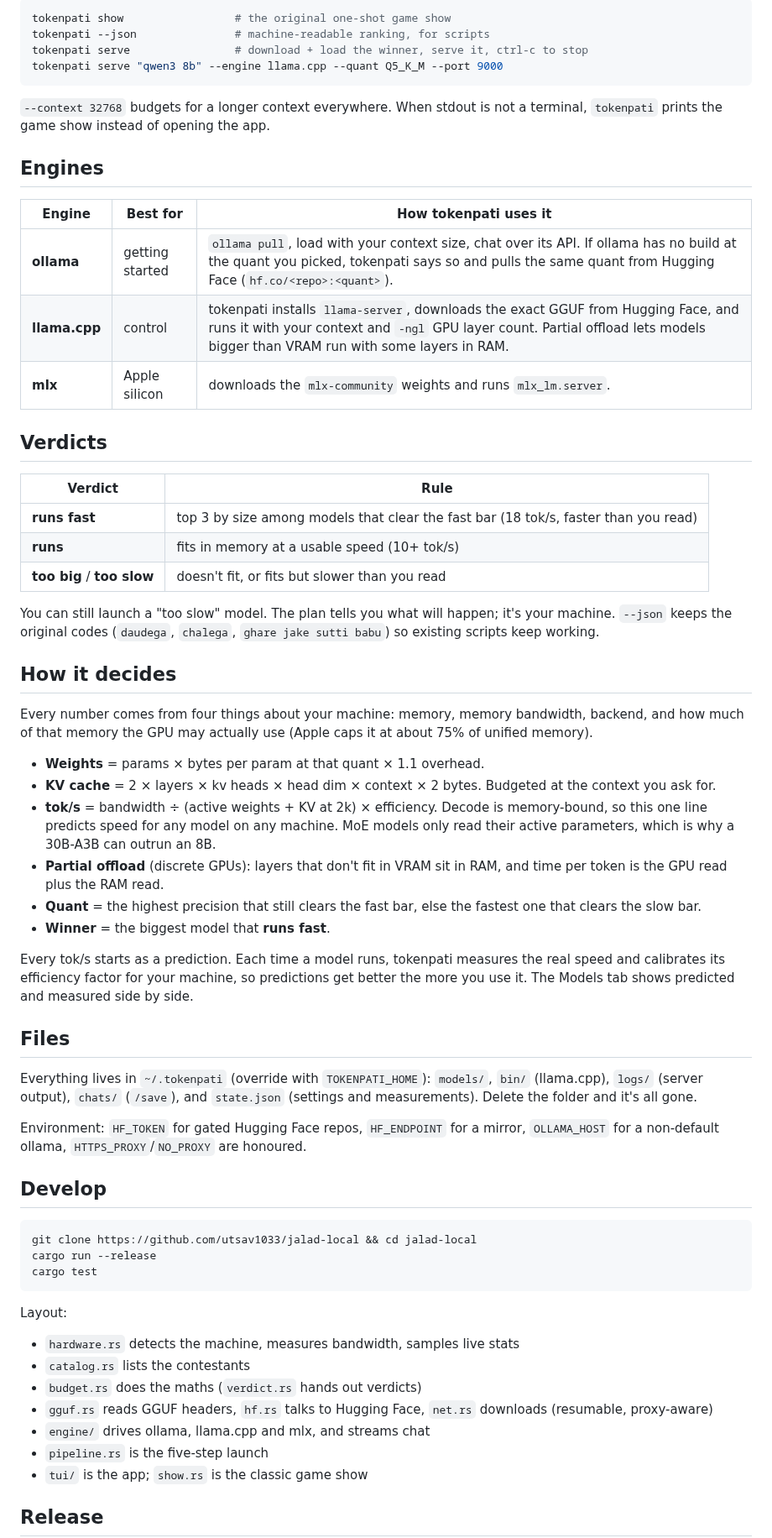
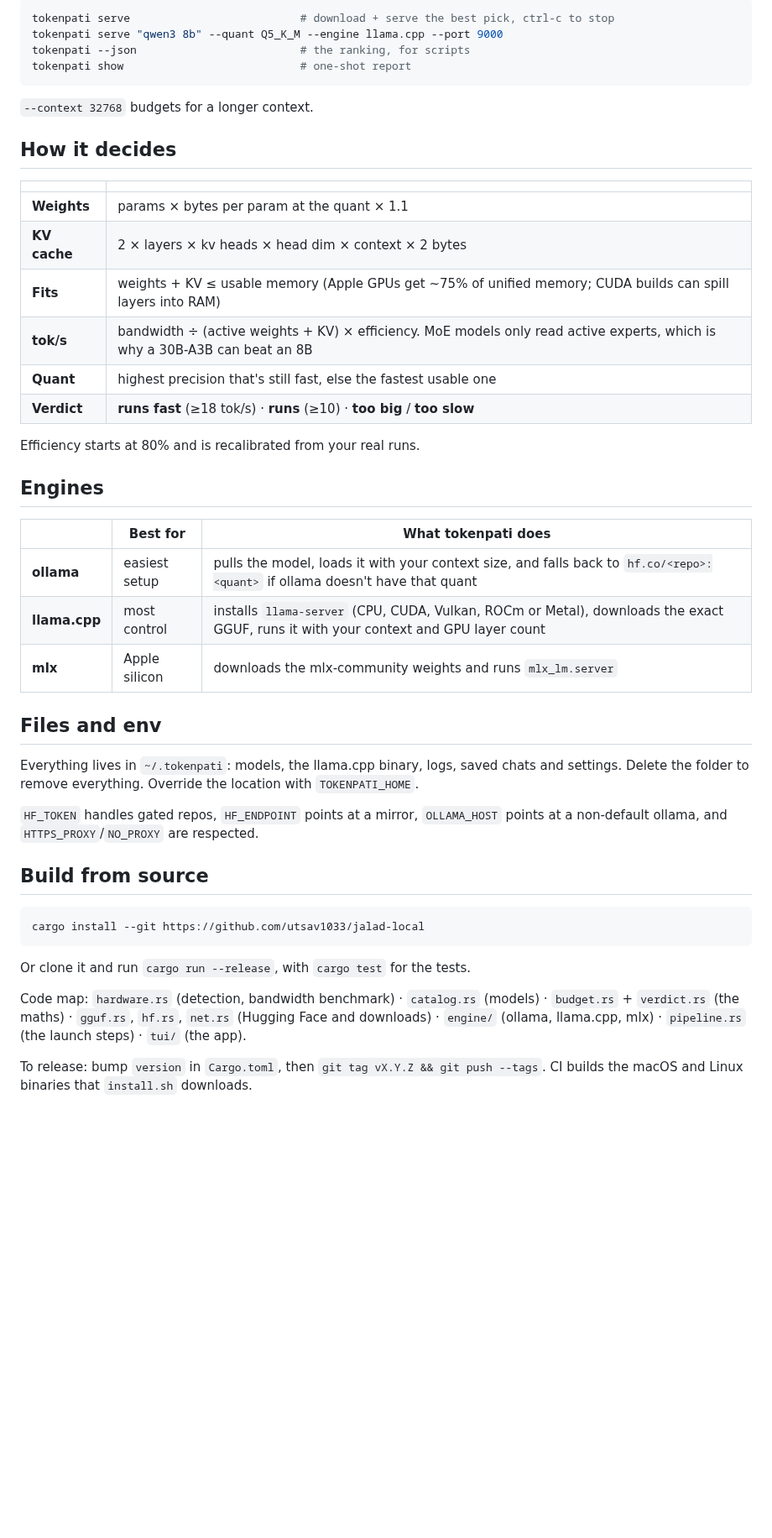
Before and after one commit to utsav1033/jalad-local, a Markdown page: README.md, the part around one of its changes. Shown at 84% size. Drawn GitHub-style; blank space fills up the shorter version.

````diff
--- a/README.md
+++ b/README.md
@@ -43,67 +49,49 @@ Keys: `1-7`/`tab` switch tabs (`alt+1-7` works even while typing), `?` help, `,`
 
 ```sh
-tokenpati show                 # the original one-shot game show
-tokenpati --json               # machine-readable ranking, for scripts
-tokenpati serve                # download + load the winner, serve it, ctrl-c to stop
-tokenpati serve "qwen3 8b" --engine llama.cpp --quant Q5_K_M --port 9000
+tokenpati serve                          # download + serve the best pick, ctrl-c to stop
+tokenpati serve "qwen3 8b" --quant Q5_K_M --engine llama.cpp --port 9000
+tokenpati --json                         # the ranking, for scripts
+tokenpati show                           # one-shot report
 ```
 
-`--context 32768` budgets for a longer context everywhere. When stdout is not a terminal, `tokenpati` prints the game show instead of opening the app.
+`--context 32768` budgets for a longer context.
+
+## How it decides
+
+| | |
+|---|---|
+| **Weights** | params × bytes per param at the quant × 1.1 |
+| **KV cache** | 2 × layers × kv heads × head dim × context × 2 bytes |
+| **Fits** | weights + KV ≤ usable memory (Apple GPUs get ~75% of unified memory; CUDA builds can spill layers into RAM) |
+| **tok/s** | bandwidth ÷ (active weights + KV) × efficiency. MoE models only read active experts, which is why a 30B-A3B can beat an 8B |
+| **Quant** | highest precision that's still fast, else the fastest usable one |
+| **Verdict** | **runs fast** (≥18 tok/s) · **runs** (≥10) · **too big** / **too slow** |
+
+Efficiency starts at 80% and is recalibrated from your real runs.
 
 ## Engines
 
-| Engine | Best for | How tokenpati uses it |
+| | Best for | What tokenpati does |
 |---|---|---|
-| **ollama** | getting started | `ollama pull`, load with your context size, chat over its API. If ollama has no build at the quant you picked, tokenpati says so and pulls the same quant from Hugging Face (`hf.co/<repo>:<quant>`). |
-| **llama.cpp** | control | tokenpati installs `llama-server`, downloads the exact GGUF from Hugging Face, and runs it with your context and `-ngl` GPU layer count. Partial offload lets models bigger than VRAM run with some layers in RAM. |
-| **mlx** | Apple silicon | downloads the `mlx-community` weights and runs `mlx_lm.server`. |
+| **ollama** | easiest setup | pulls the model, loads it with your context size, and falls back to `hf.co/<repo>:<quant>` if ollama doesn't have that quant |
+| **llama.cpp** | most control | installs `llama-server` (CPU, CUDA, Vulkan, ROCm or Metal), downloads the exact GGUF, runs it with your context and GPU layer count |
+| **mlx** | Apple silicon | downloads the mlx-community weights and runs `mlx_lm.server` |
 
-## Verdicts
+## Files and env
 
-| Verdict | Rule |
-|---|---|
-| **runs fast** | top 3 by size among models that clear the fast bar (18 tok/s, faster than you read) |
-| **runs** | fits in memory at a usable speed (10+ tok/s) |
-| **too big** / **too slow** | doesn't fit, or fits but slower than you read |
+Everything lives in `~/.tokenpati`: models, the llama.cpp binary, logs, saved chats and settings. Delete the folder to remove everything. Override the location with `TOKENPATI_HOME`.
 
-You can still launch a "too slow" model. The plan tells you what will happen; it's your machine. `--json` keeps the original codes (`daudega`, `chalega`, `ghare jake sutti babu`) so existing scripts keep working.
+`HF_TOKEN` handles gated repos, `HF_ENDPOINT` points at a mirror, `OLLAMA_HOST` points at a non-default ollama, and `HTTPS_PROXY`/`NO_PROXY` are respected.
 
-## How it decides
-
-Every number comes from four things about your machine: memory, memory bandwidth, backend, and how much of that memory the GPU may actually use (Apple caps it at about 75% of unified memory).
-
-- **Weights** = params × bytes per param at that quant × 1.1 overhead.
-- **KV cache** = 2 × layers × kv heads × head dim × context × 2 bytes. Budgeted at the context you ask for.
-- **tok/s** = bandwidth ÷ (active weights + KV at 2k) × efficiency. Decode is memory-bound, so this one line predicts speed for any model on any machine. MoE models only read their active parameters, which is why a 30B-A3B can outrun an 8B.
-- **Partial offload** (discrete GPUs): layers that don't fit in VRAM sit in RAM, and time per token is the GPU read plus the RAM read.
-- **Quant** = the highest precision that still clears the fast bar, else the fastest one that clears the slow bar.
-- **Winner** = the biggest model that **runs fast**.
-
-Every tok/s starts as a prediction. Each time a model runs, tokenpati measures the real speed and calibrates its efficiency factor for your machine, so predictions get better the more you use it. The Models tab shows predicted and measured side by side.
-
-## Files
-
-Everything lives in `~/.tokenpati` (override with `TOKENPATI_HOME`): `models/`, `bin/` (llama.cpp), `logs/` (server output), `chats/` (`/save`), and `state.json` (settings and measurements). Delete the folder and it's all gone.
-
-Environment: `HF_TOKEN` for gated Hugging Face repos, `HF_ENDPOINT` for a mirror, `OLLAMA_HOST` for a non-default ollama, `HTTPS_PROXY`/`NO_PROXY` are honoured.
-
-## Develop
+## Build from source
 
 ```sh
-git clone https://github.com/utsav1033/jalad-local && cd jalad-local
-cargo run --release
-cargo test
+cargo install --git https://github.com/utsav1033/jalad-local
 ```
 
-Layout:
+Or clone it and run `cargo run --release`, with `cargo test` for the tests.
 
-- `hardware.rs` detects the machine, measures bandwidth, samples live stats
-- `catalog.rs` lists the contestants
-- `budget.rs` does the maths (`verdict.rs` hands out verdicts)
-- `gguf.rs` reads GGUF headers, `hf.rs` talks to Hugging Face, `net.rs` downloads (resumable, proxy-aware)
-- `engine/` drives ollama, llama.cpp and mlx, and streams chat
-- `pipeline.rs` is the five-step launch
-- `tui/` is the app; `show.rs` is the classic game show
+Code map: `hardware.rs` (detection, bandwidth benchmark) · `catalog.rs` (models) · `budget.rs` + `verdict.rs` (the maths) · `gguf.rs`, `hf.rs`, `net.rs` (Hugging Face and downloads) · `engine/` (ollama, llama.cpp, mlx) · `pipeline.rs` (the launch steps) · `tui/` (the app).
 
-## Release
+To release: bump `version` in `Cargo.toml`, then `git tag vX.Y.Z && git push --tags`. CI builds the macOS and Linux binaries that `install.sh` downloads.
 
````
Also changed, not shown: other parts of README.md (+30 -30 lines), docs/models.png (added).
